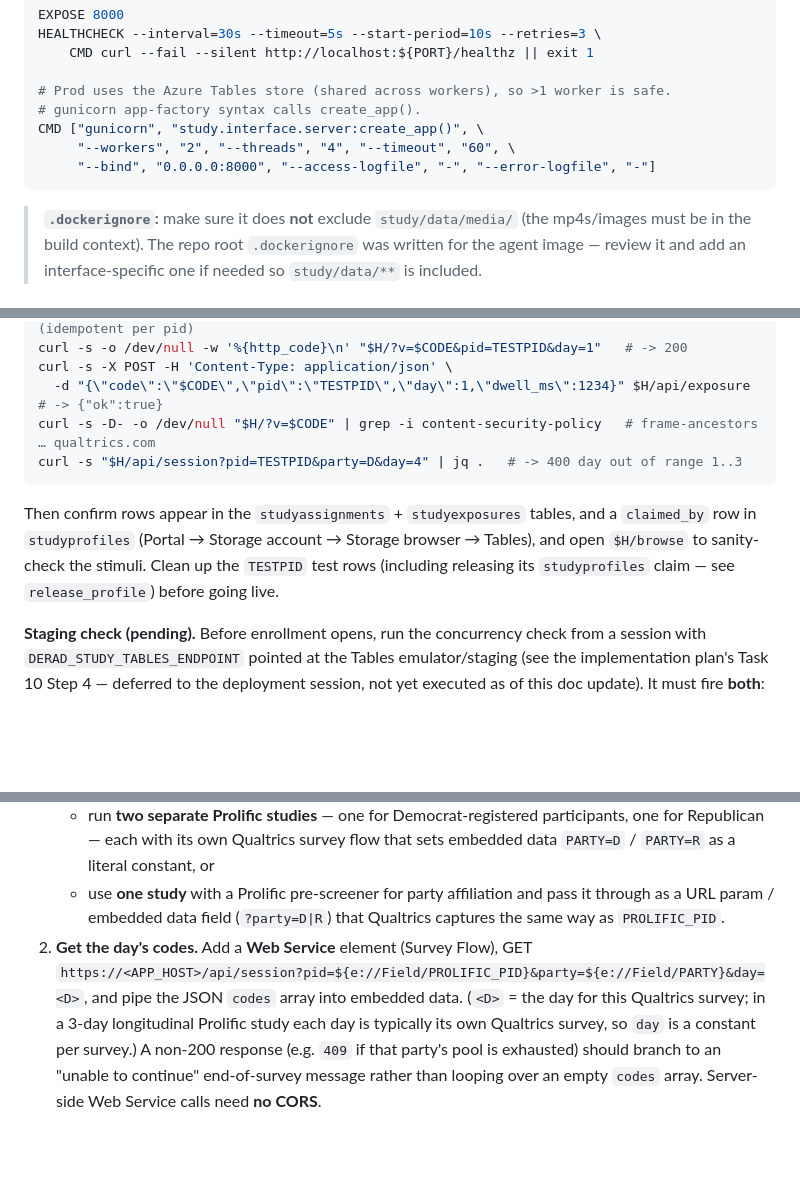
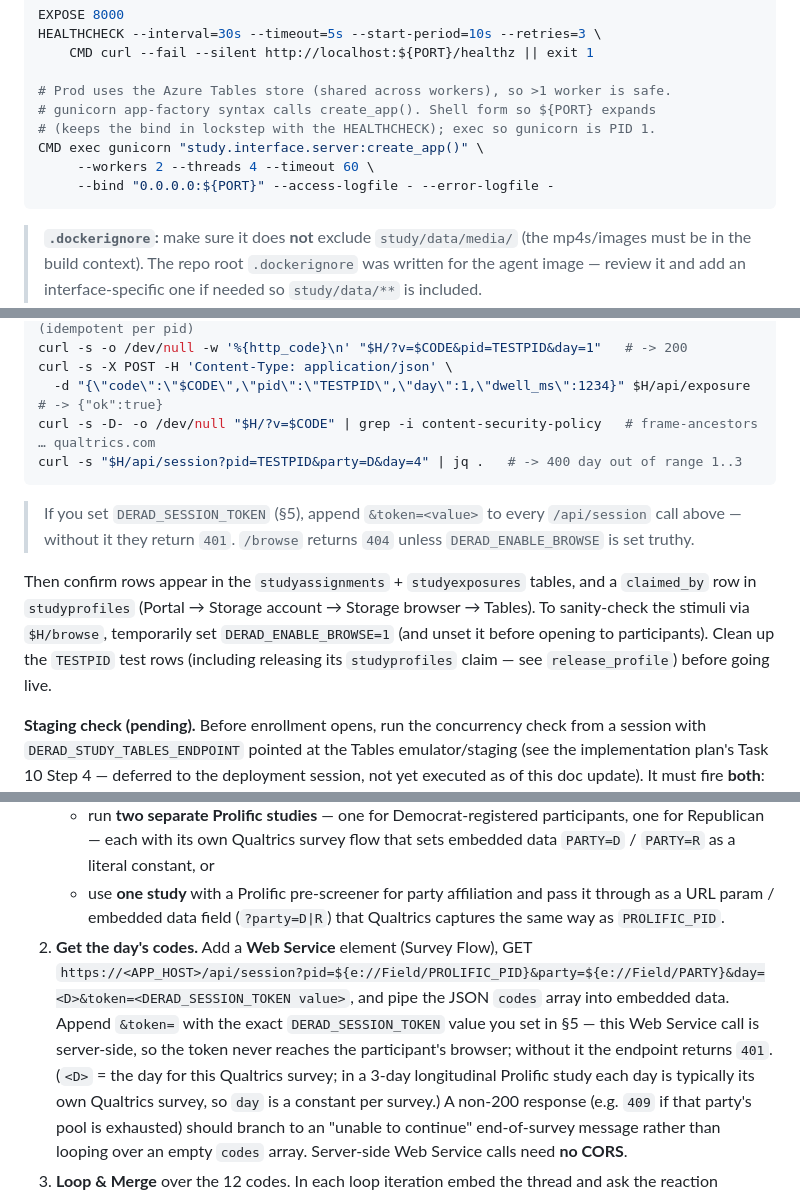
Before and after one commit to behavioral-data/derad-agent, a Markdown page: docs/interface_azure_deployment.md, 3 parts joined by grey strips. Rendered like a GitHub page; blank space fills up the shorter version.

Commit message:
docs(interface): document new env gates + token wiring (M-1)
Deployment runbook §5: add DERAD_PROFILES, DERAD_REQUIRE_TABLES,
DERAD_SESSION_TOKEN, DERAD_ENABLE_BROWSE rows. §7 step 2 + qualtrics
checklist: append &token= to the Web Service URL with an explanation
(server-side call, never reaches participants; 401 without it). Sync the
§3b Dockerfile snippet, /browse endpoint row, and §6 verify notes to match
the new gates.

Co-Authored-By: Claude Fable 5 <noreply@anthropic.com>

````diff
--- a/docs/interface_azure_deployment.md
+++ b/docs/interface_azure_deployment.md
@@ -131,10 +133,11 @@ HEALTHCHECK --interval=30s --timeout=5s --start-period=10s --retries=3 \
     CMD curl --fail --silent http://localhost:${PORT}/healthz || exit 1
 
 # Prod uses the Azure Tables store (shared across workers), so >1 worker is safe.
-# gunicorn app-factory syntax calls create_app().
-CMD ["gunicorn", "study.interface.server:create_app()", \
-     "--workers", "2", "--threads", "4", "--timeout", "60", \
-     "--bind", "0.0.0.0:8000", "--access-logfile", "-", "--error-logfile", "-"]
+# gunicorn app-factory syntax calls create_app(). Shell form so ${PORT} expands
+# (keeps the bind in lockstep with the HEALTHCHECK); exec so gunicorn is PID 1.
+CMD exec gunicorn "study.interface.server:create_app()" \
+     --workers 2 --threads 4 --timeout 60 \
+     --bind "0.0.0.0:${PORT}" --access-logfile - --error-logfile -
 ```
 
 > **`.dockerignore`:** make sure it does **not** exclude `study/data/media/` (the mp4s/images must
@@ -246,10 +253,14 @@ curl -s -X POST -H 'Content-Type: application/json' \
 curl -s -D- -o /dev/null "$H/?v=$CODE" | grep -i content-security-policy   # frame-ancestors … qualtrics.com
 curl -s "$H/api/session?pid=TESTPID&party=D&day=4" | jq .   # -> 400 day out of range 1..3
 ```
+> If you set `DERAD_SESSION_TOKEN` (§5), append `&token=<value>` to every `/api/session` call above —
+> without it they return `401`. `/browse` returns `404` unless `DERAD_ENABLE_BROWSE` is set truthy.
+
 Then confirm rows appear in the `studyassignments` + `studyexposures` tables, and a `claimed_by`
-row in `studyprofiles` (Portal → Storage account → Storage browser → Tables), and open `$H/browse`
-to sanity-check the stimuli. Clean up the `TESTPID` test rows (including releasing its
-`studyprofiles` claim — see `release_profile`) before going live.
+row in `studyprofiles` (Portal → Storage account → Storage browser → Tables). To sanity-check the
+stimuli via `$H/browse`, temporarily set `DERAD_ENABLE_BROWSE=1` (and unset it before opening to
+participants). Clean up the `TESTPID` test rows (including releasing its `studyprofiles` claim —
+see `release_profile`) before going live.
 
 **Staging check (pending).** Before enrollment opens, run the concurrency check from a session
 with `DERAD_STUDY_TABLES_ENDPOINT` pointed at the Tables emulator/staging (see the implementation
@@ -280,8 +291,10 @@ relying on the pool's stated size for enrollment caps.
      URL param / embedded data field (`?party=D|R`) that Qualtrics captures the same way as
      `PROLIFIC_PID`.
 2. **Get the day's codes.** Add a **Web Service** element (Survey Flow), GET
-   `https://<APP_HOST>/api/session?pid=${e://Field/PROLIFIC_PID}&party=${e://Field/PARTY}&day=<D>`,
-   and pipe the JSON `codes` array into embedded data. (`<D>` = the day for this Qualtrics survey;
+   `https://<APP_HOST>/api/session?pid=${e://Field/PROLIFIC_PID}&party=${e://Field/PARTY}&day=<D>&token=<DERAD_SESSION_TOKEN value>`,
+   and pipe the JSON `codes` array into embedded data. Append `&token=` with the exact
+   `DERAD_SESSION_TOKEN` value you set in §5 — this Web Service call is server-side, so the token
+   never reaches the participant's browser; without it the endpoint returns `401`. (`<D>` = the day for this Qualtrics survey;
    in a 3-day longitudinal Prolific study each day is typically its own Qualtrics survey, so `day`
    is a constant per survey.) A non-200 response (e.g. `409` if that party's pool is exhausted)
    should branch to an "unable to continue" end-of-survey message rather than looping over an
````
Also changed, not shown: other parts of docs/interface_azure_deployment.md (+8 -2 lines), study/docs/qualtrics-wiring-checklist.md (+4 -1 lines).
